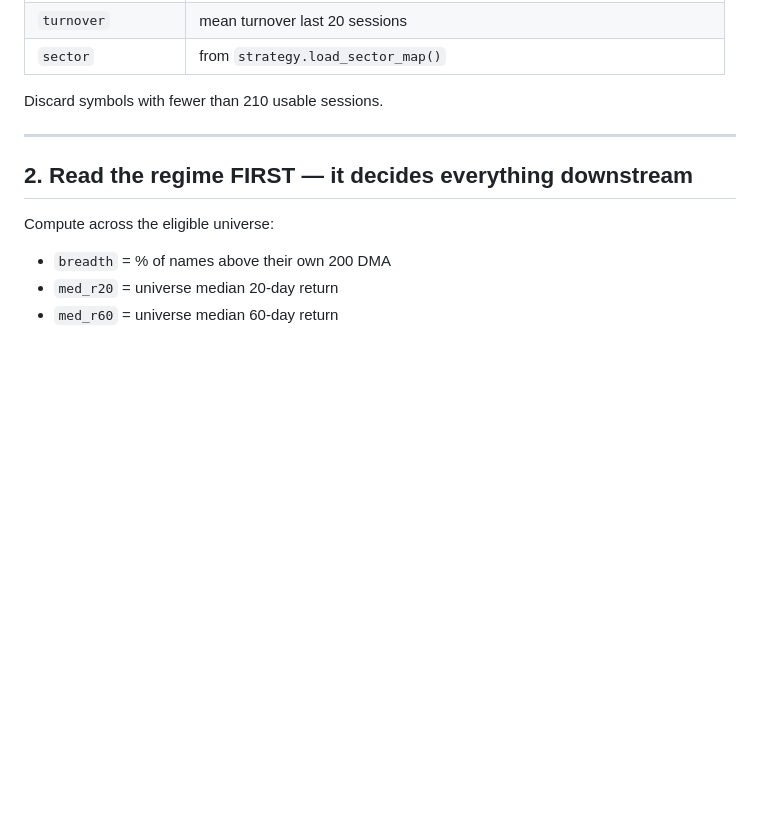
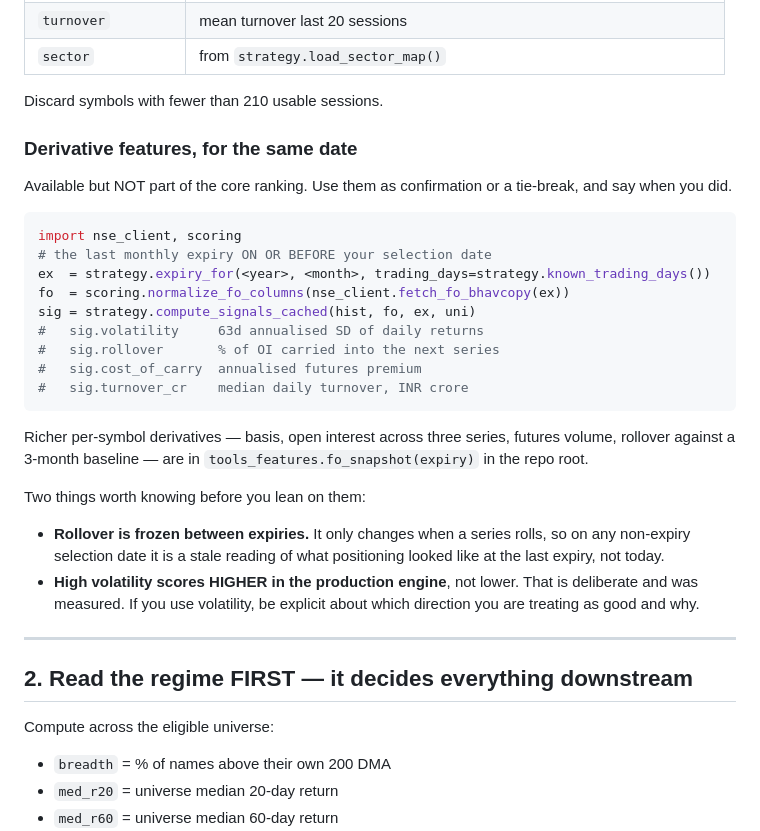
Before and after one commit to ranjankai/momentummori, a Markdown page: PICKING_METHOD.md, the part around one of its changes. Drawn GitHub-style; blank space fills up the shorter version.

````diff
--- a/PICKING_METHOD.md
+++ b/PICKING_METHOD.md
@@ -56,6 +76,36 @@ Per symbol, from the last 260 sessions up to the selection date:
 | `sector` | from `strategy.load_sector_map()` |
 
 Discard symbols with fewer than 210 usable sessions.
+
+### Derivative features, for the same date
+
+Available but NOT part of the core ranking. Use them as confirmation or
+a tie-break, and say when you did.
+
+```python
+import nse_client, scoring
+# the last monthly expiry ON OR BEFORE your selection date
+ex  = strategy.expiry_for(<year>, <month>, trading_days=strategy.known_trading_days())
+fo  = scoring.normalize_fo_columns(nse_client.fetch_fo_bhavcopy(ex))
+sig = strategy.compute_signals_cached(hist, fo, ex, uni)
+#   sig.volatility     63d annualised SD of daily returns
+#   sig.rollover       % of OI carried into the next series
+#   sig.cost_of_carry  annualised futures premium
+#   sig.turnover_cr    median daily turnover, INR crore
+```
+
+Richer per-symbol derivatives — basis, open interest across three
+series, futures volume, rollover against a 3-month baseline — are in
+`tools_features.fo_snapshot(expiry)` in the repo root.
+
+Two things worth knowing before you lean on them:
+
+- **Rollover is frozen between expiries.** It only changes when a series
+  rolls, so on any non-expiry selection date it is a stale reading of
+  what positioning looked like at the last expiry, not today.
+- **High volatility scores HIGHER in the production engine**, not lower.
+  That is deliberate and was measured. If you use volatility, be explicit
+  about which direction you are treating as good and why.
 
 ---
 
````
Also changed, not shown: other parts of PICKING_METHOD.md (+33 -10 lines).
